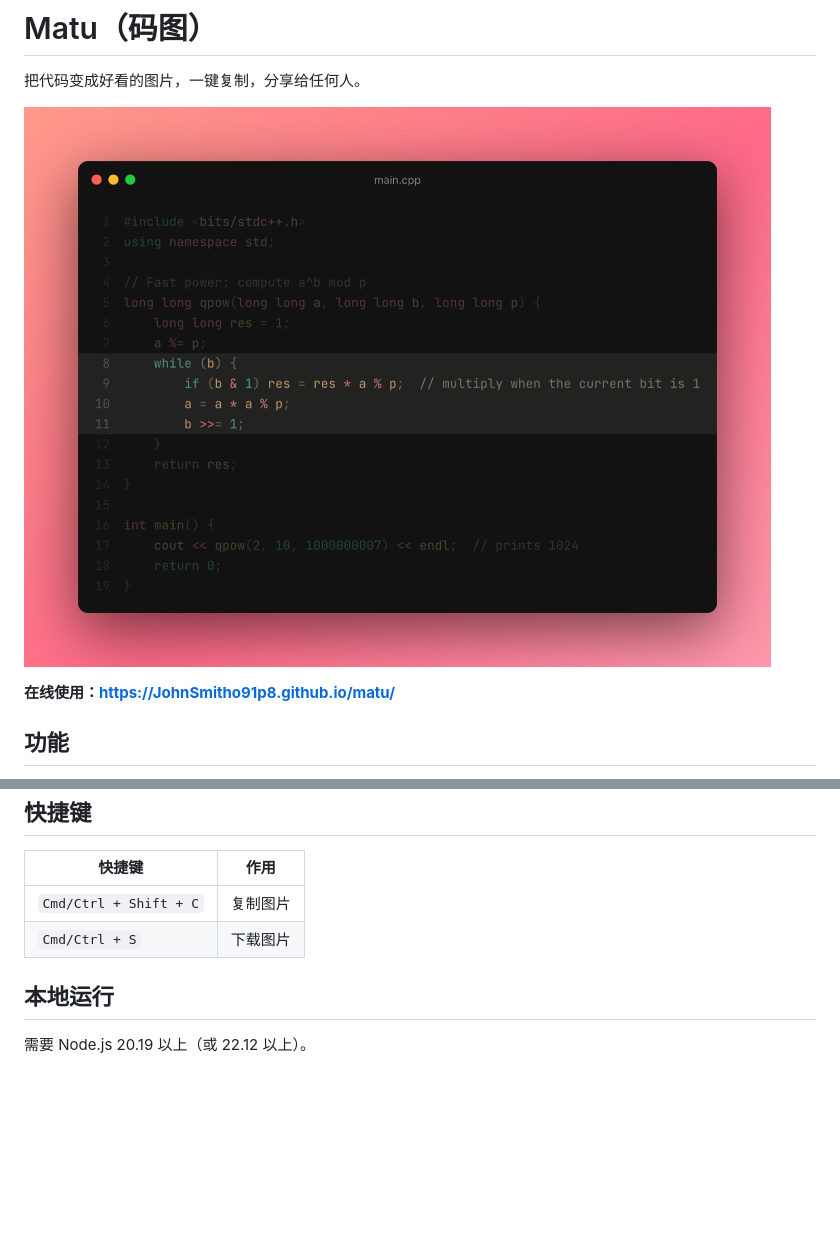
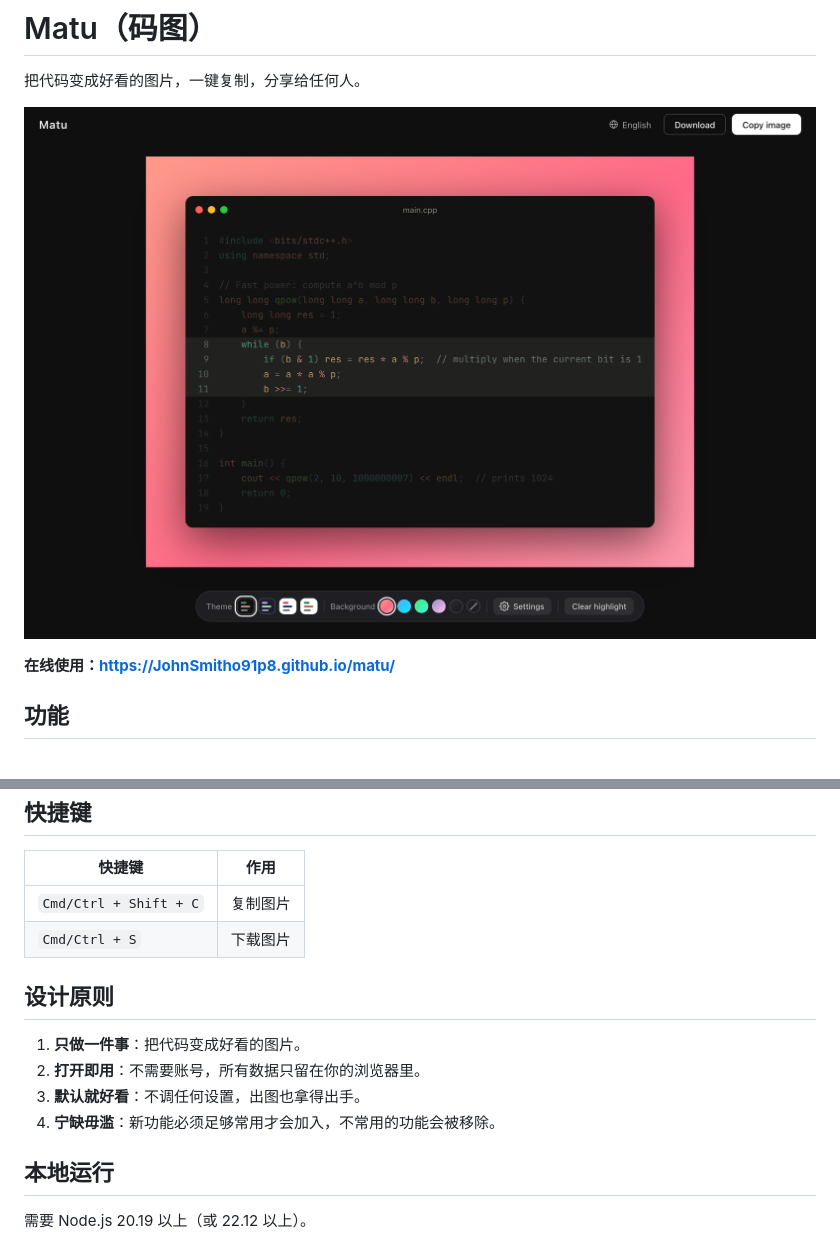
Before and after one commit to JohnSmitho91p8/matu, a Markdown page: README.zh-CN.md, 2 parts joined by grey strips. GitHub-like rendering; pictures changed too: docs/screenshot.png; blank space fills up the shorter version.

```diff
--- a/README.zh-CN.md
+++ b/README.zh-CN.md
@@ -29,6 +29,13 @@
 | `Cmd/Ctrl + Shift + C` | 复制图片 |
 | `Cmd/Ctrl + S` | 下载图片 |
 
+## 设计原则
+
+1. **只做一件事**：把代码变成好看的图片。
+2. **打开即用**：不需要账号，所有数据只留在你的浏览器里。
+3. **默认就好看**：不调任何设置，出图也拿得出手。
+4. **宁缺毋滥**：新功能必须足够常用才会加入，不常用的功能会被移除。
+
 ## 本地运行
 
 需要 Node.js 20.19 以上（或 22.12 以上）。
```
Also changed, not shown: CHANGELOG.md (added, +60 -0 lines), README.md (+7 -0 lines), docs/social-preview.png (added), 2 other files.
